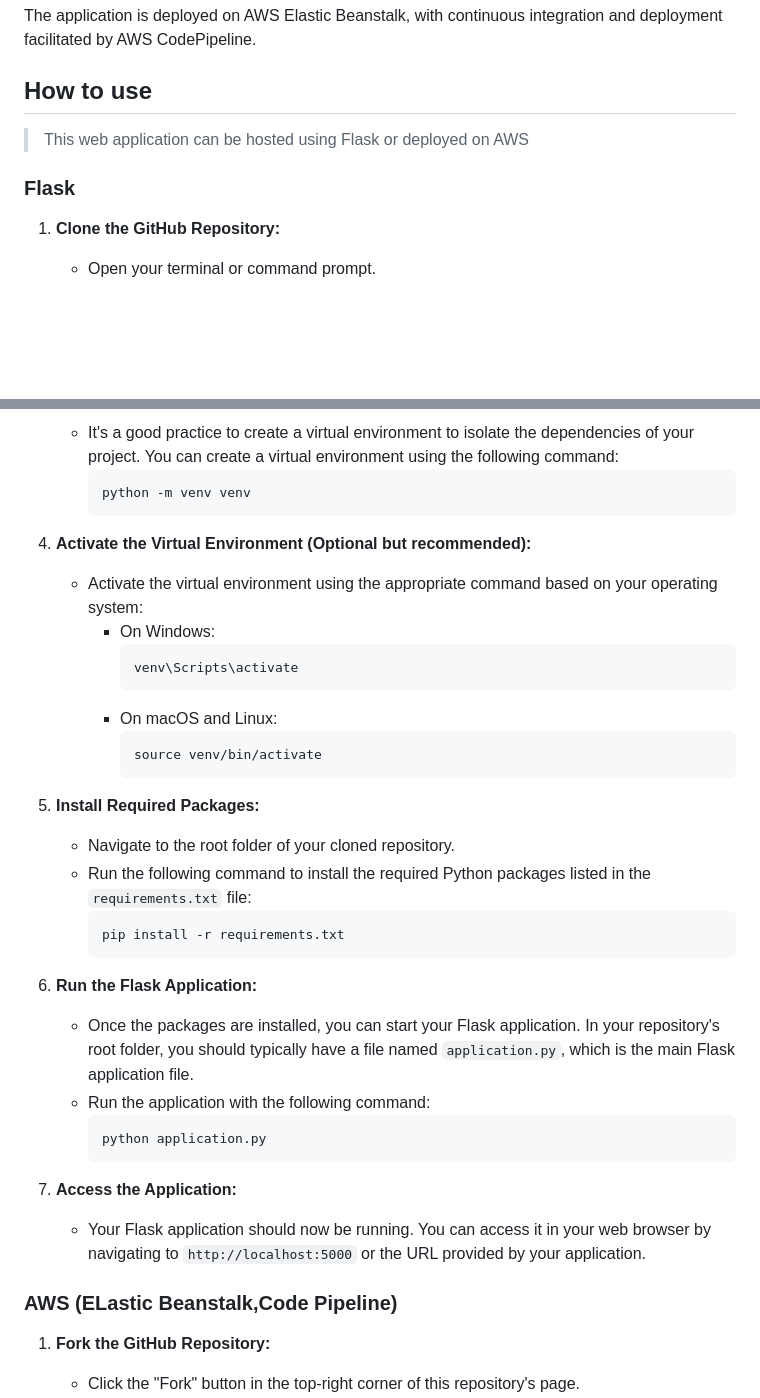
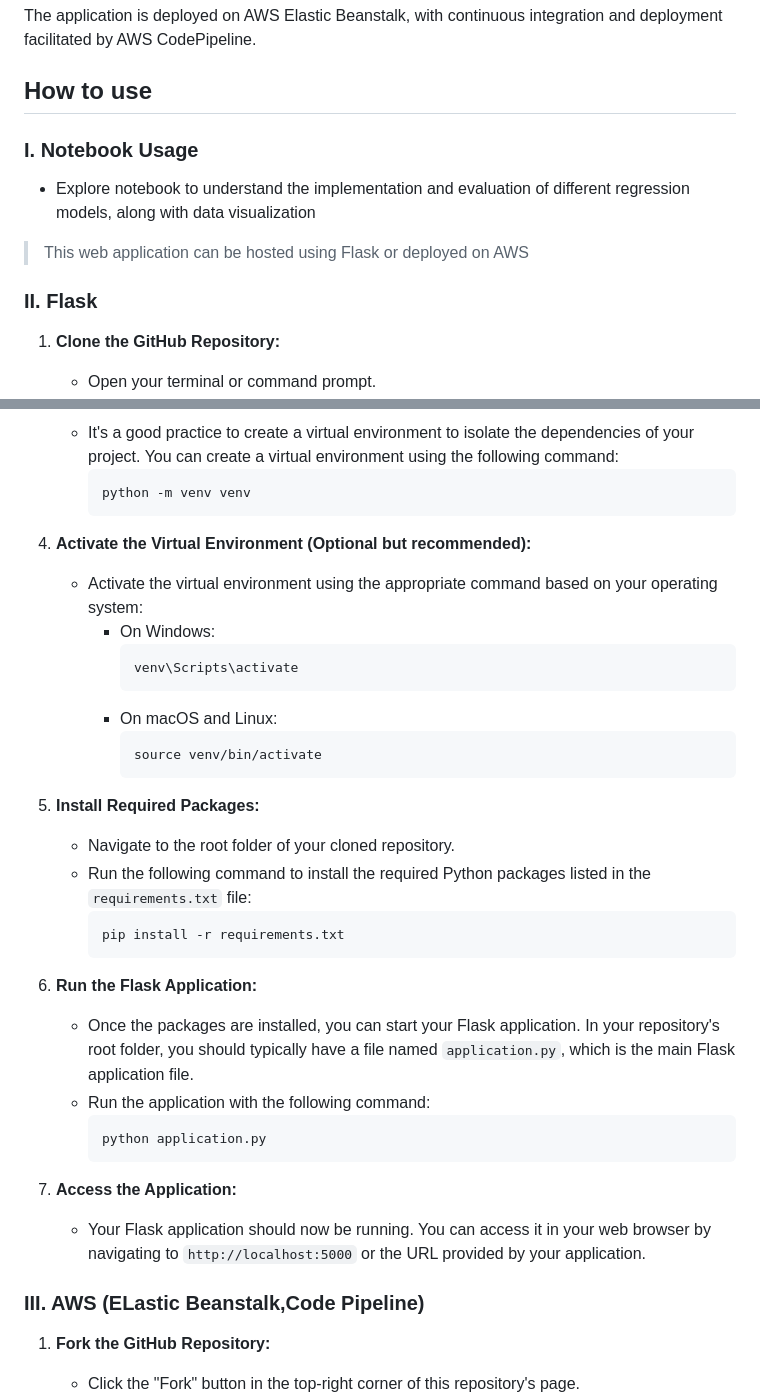
Before and after one commit to sai-manas/FWI_Predictor_ML, a Markdown page: README.md, 2 parts joined by grey strips. Drawn GitHub-style; blank space fills up the shorter version.

````diff
--- a/README.md
+++ b/README.md
@@ -49,8 +49,12 @@ To make the model accessible, I developed a web application using Flask, a Pytho
 The application is deployed on AWS Elastic Beanstalk, with continuous integration and deployment facilitated by AWS CodePipeline.
 
 ## How to use
+
+### I. Notebook Usage
+   - Explore notebook to understand the implementation and evaluation of different regression models, along with data visualization
+
 > This web application can be hosted using Flask or deployed on AWS
-### Flask
+### II. Flask
 1. **Clone the GitHub Repository:**
    - Open your terminal or command prompt.
    - Navigate to the directory where you want to clone the repository.
@@ -68,7 +72,6 @@ The application is deployed on AWS Elastic Beanstalk, with continuous integratio
      ```
      python -m venv venv
      ```
-
 4. **Activate the Virtual Environment (Optional but recommended):**
    - Activate the virtual environment using the appropriate command based on your operating system:
      - On Windows:
@@ -79,25 +82,22 @@ The application is deployed on AWS Elastic Beanstalk, with continuous integratio
        ```
        source venv/bin/activate
        ```
-
 5. **Install Required Packages:**
    - Navigate to the root folder of your cloned repository.
    - Run the following command to install the required Python packages listed in the `requirements.txt` file:
      ```
      pip install -r requirements.txt
      ```
-
 6. **Run the Flask Application:**
    - Once the packages are installed, you can start your Flask application. In your repository's root folder, you should typically have a file named `application.py`, which is the main Flask application file.
    - Run the application with the following command:
      ```
      python application.py
      ```
-
 7. **Access the Application:**
    - Your Flask application should now be running. You can access it in your web browser by navigating to `http://localhost:5000` or the URL provided by your application.
 
-### AWS (ELastic Beanstalk,Code Pipeline)
+### III. AWS (ELastic Beanstalk,Code Pipeline)
 1. **Fork the GitHub Repository:**
    - Click the "Fork" button in the top-right corner of this repository's page.
    - This action will create a copy of my repository under your GitHub account.
````
